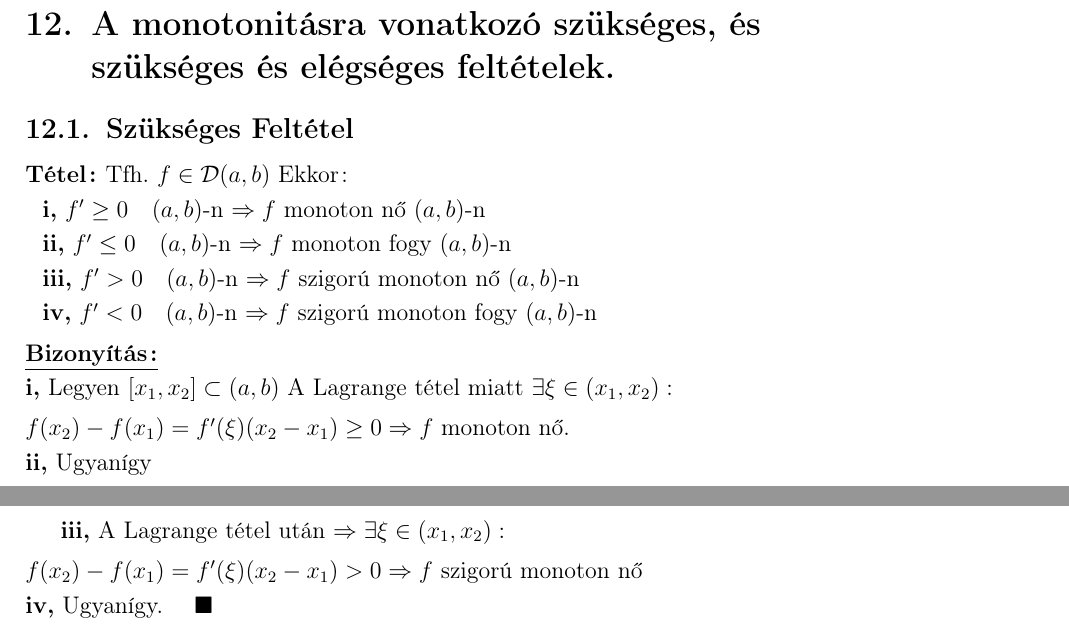
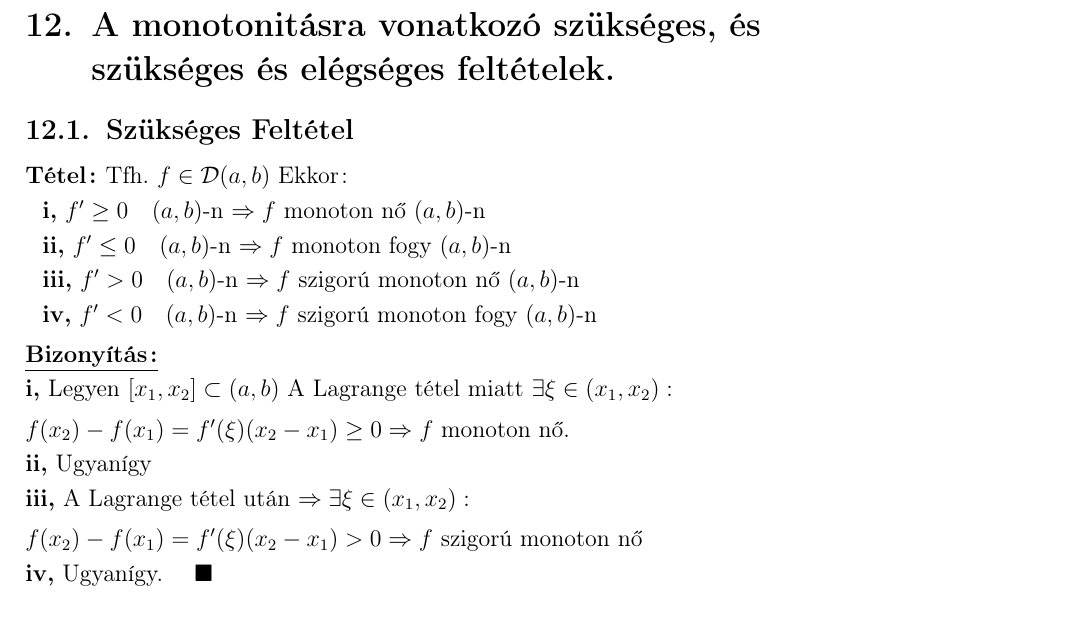
Before and after one commit to BenJoey/Analizis2, a LaTeX document (zh/zh1/tetelek_zh1.tex): two parts of pages 6 and 7 of 7 before the commit and part of page 7 of 7 after it, the two joined at a grey line, cut so that both start at the same text. Compiled offline with pdfLaTeX.

Commit message:
1.ZH-n kért tételbizonyítások

```diff
--- a/zh/zh1/tetelek_zh1.tex
+++ b/zh/zh1/tetelek_zh1.tex
@@ -272,7 +273,7 @@ $(a,b)$-n\\[0.1cm]\hspace*{0.3cm}\textbf{iv,} $f'<0\quad (a,b)$-n $\Rightarrow f
 szigorú monoton fogy $(a,b)$-n\\[0.2cm]\biz \\[0.1cm]\textbf{i,} Legyen
 $[x_1,x_2]\subset(a,b)$ A Lagrange tétel miatt $\exists\xi\in
 (x_1,x_2):\\[0.2cm]f(x_2)-f(x_1)=f'(\xi)(x_2-x_1)\geq0\Rightarrow f$ monoton
-nő.\\[0.1cm]\textbf{ii,} Ugyanígy\newpage\textbf{iii,} A Lagrange tétel után
+nő.\\[0.1cm]\textbf{ii,} Ugyanígy\\[0.1cm]\textbf{iii,} A Lagrange tétel után
 $\Rightarrow\exists\xi\in (x_1,x_2):\\[0.2cm]f(x_2)-f(x_1)=f'(\xi)(x_2-x_1)>0
 \Rightarrow f$ szigorú monoton nő\\[0.1cm]\textbf{iv,} Ugyanígy. $\bizva$
 \subsection{Szükséges és elégséges feltétel}
```
Also changed, not shown: zh/zh1/tetelek_zh1.tex (1 more changed lines).
